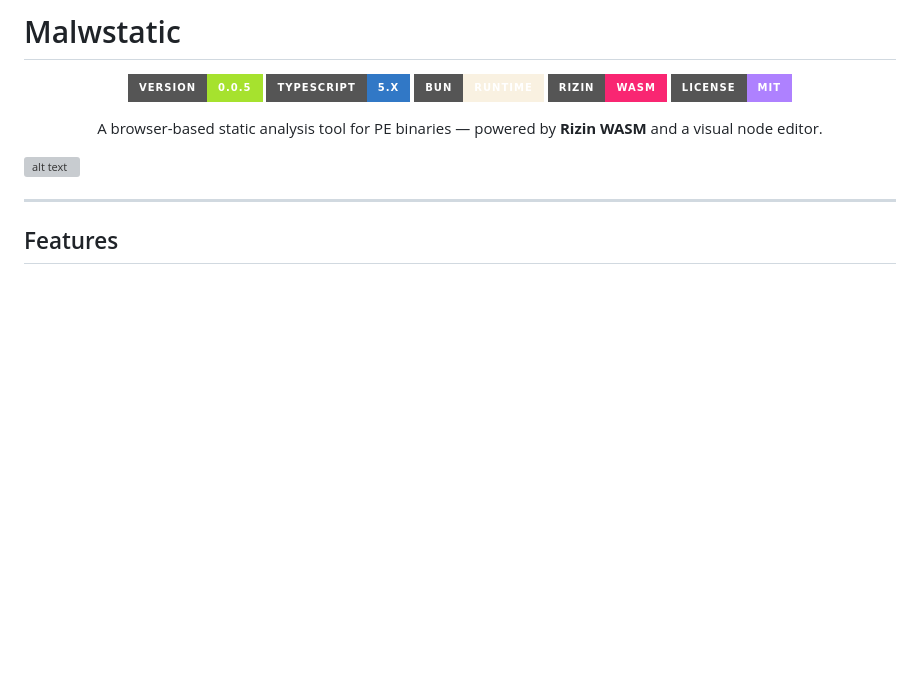
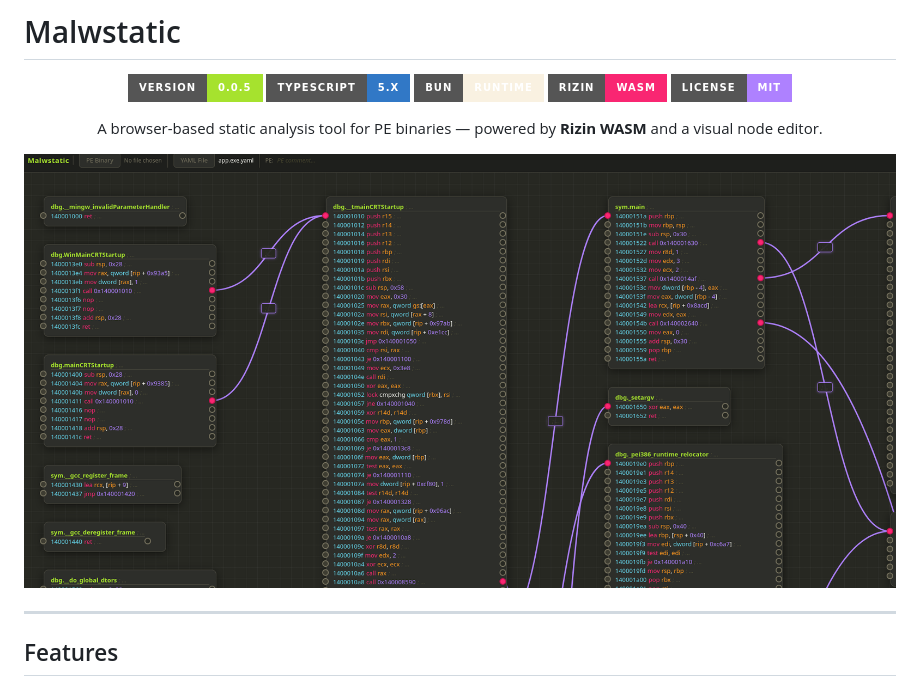
Before and after one commit to AdrianN17/malwstatic, a Markdown page: README.md, the part around the change. GitHub-like rendering; pictures changed too: img/image.png; badges without logos; blank space fills up the shorter version; grey boxes are pictures that could not be loaded.

Commit message:
feat: update readme

```diff
--- a/README.md
+++ b/README.md
@@ -12,7 +12,7 @@
   A browser-based static analysis tool for PE binaries — powered by <strong>Rizin WASM</strong> and a visual node editor.
 </p>
 
-![alt text](img/image2.png)
+![alt text](img/image.png)
 
 <p align="center">
   <a href="https://adriann17.github.io/malwstatic/>
```
